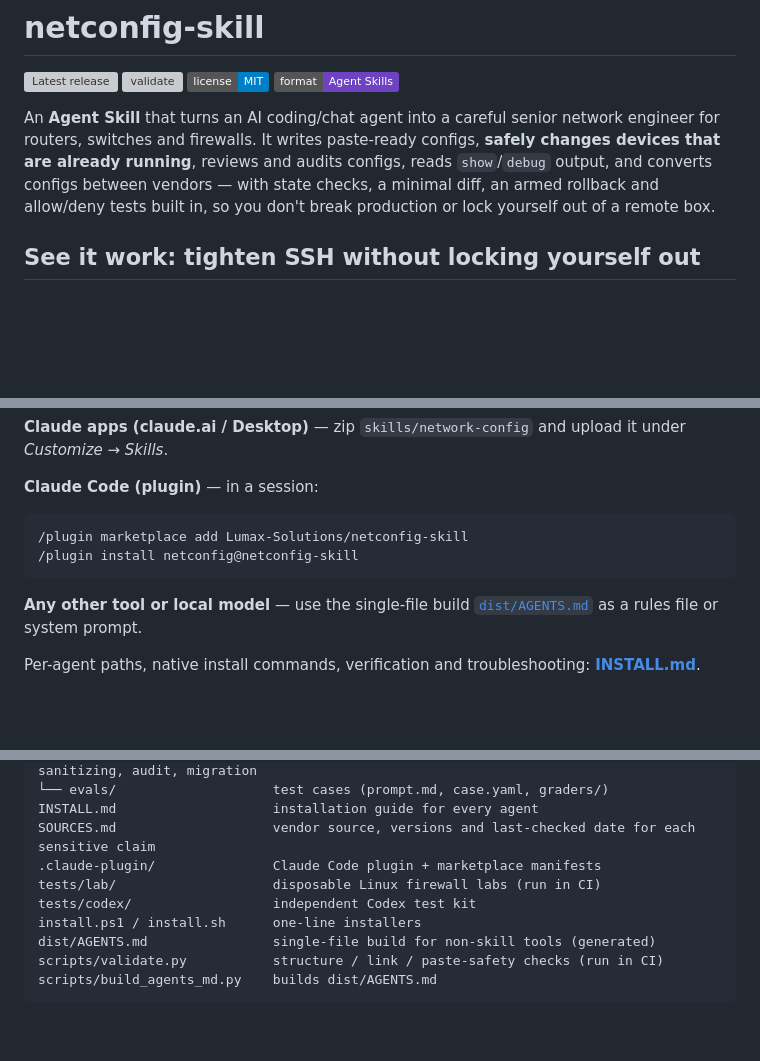
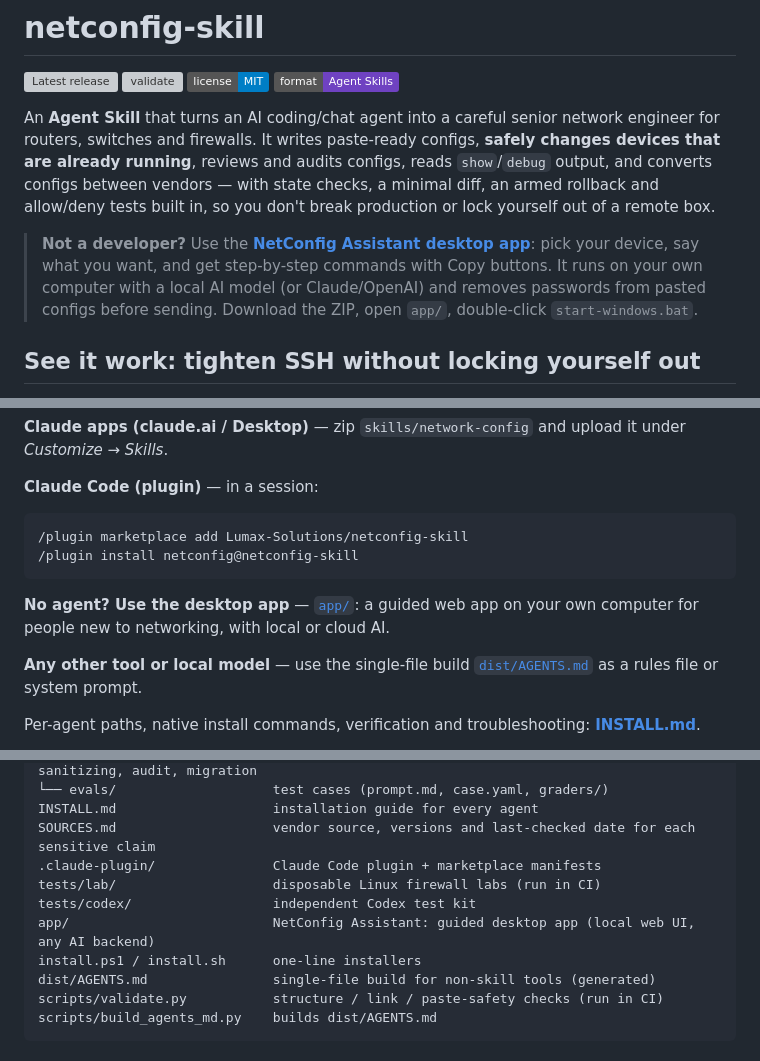
Before and after one commit to Lumax-Solutions/netconfig-skill, a Markdown page: README.md, 3 parts joined by grey strips. GitHub-like rendering; badges without logos; blank space fills up the shorter version; grey boxes are pictures that could not be loaded.

````diff
--- a/README.md
+++ b/README.md
@@ -10,6 +10,11 @@ routers, switches and firewalls. It writes paste-ready configs, **safely changes
 already running**, reviews and audits configs, reads `show`/`debug` output, and converts configs
 between vendors — with state checks, a minimal diff, an armed rollback and allow/deny tests built
 in, so you don't break production or lock yourself out of a remote box.
+
+> **Not a developer?** Use the **[NetConfig Assistant desktop app](app/README.md)**: pick your
+> device, say what you want, and get step-by-step commands with Copy buttons. It runs on your own
+> computer with a local AI model (or Claude/OpenAI) and removes passwords from pasted configs
+> before sending. Download the ZIP, open `app/`, double-click `start-windows.bat`.
 
 ## See it work: tighten SSH without locking yourself out
 
@@ -181,6 +186,9 @@ and the agent installs the skill itself.
 /plugin install netconfig@netconfig-skill
 ```
 
+**No agent? Use the desktop app** — [`app/`](app/README.md): a guided web app on your own computer
+for people new to networking, with local or cloud AI.
+
 **Any other tool or local model** — use the single-file build [`dist/AGENTS.md`](dist/AGENTS.md)
 as a rules file or system prompt.
 
@@ -208,6 +216,7 @@ SOURCES.md                    vendor source, versions and last-checked date for
 .claude-plugin/               Claude Code plugin + marketplace manifests
 tests/lab/                    disposable Linux firewall labs (run in CI)
 tests/codex/                  independent Codex test kit
+app/                          NetConfig Assistant: guided desktop app (local web UI, any AI backend)
 install.ps1 / install.sh      one-line installers
 dist/AGENTS.md                single-file build for non-skill tools (generated)
 scripts/validate.py           structure / link / paste-safety checks (run in CI)
````
Also changed, not shown: CHANGELOG.md (+15 -0 lines), INSTALL.md (+3 -0 lines), app/README.md (added, +100 -0 lines), app/docs/screenshot-answer.jpg (added), app/docs/screenshot-start.jpg (added), 13 other files.
